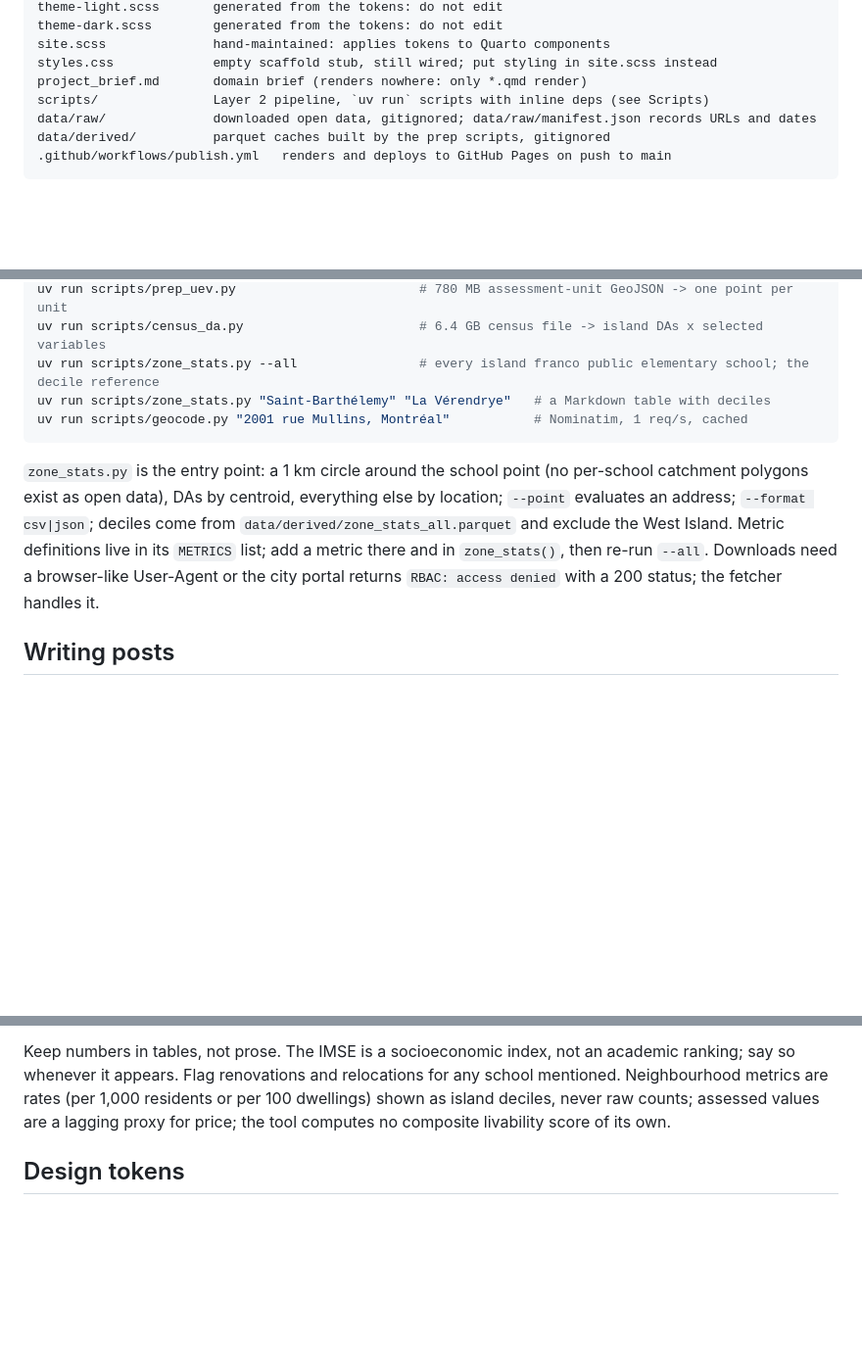
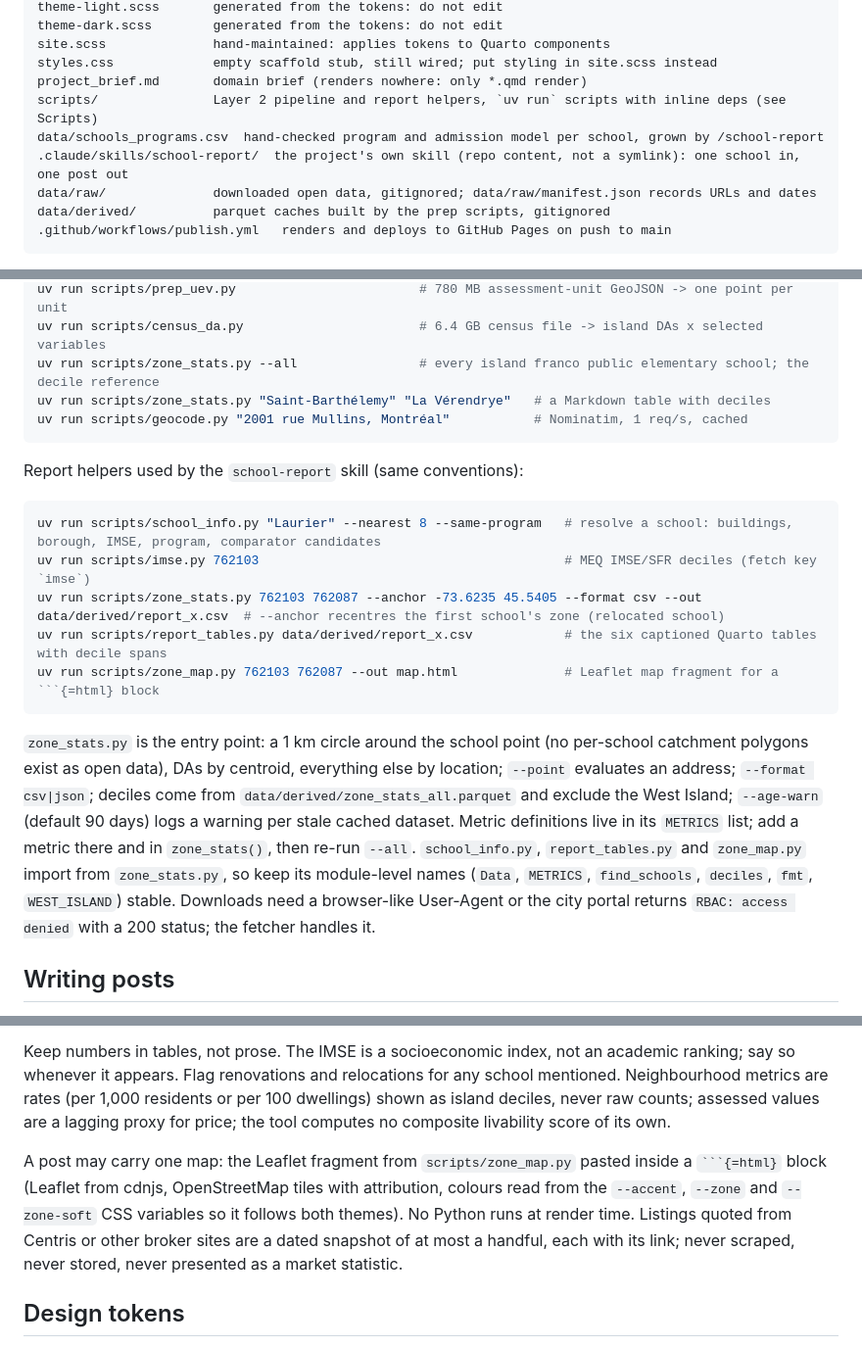
Before and after one commit to letsgada/mtl-101, a Markdown page: CLAUDE.md, 3 parts joined by grey strips. Shown at 98% size. Rendered like a GitHub page; blank space fills up the shorter version.

Commit message:
Document the school-report skill, helper scripts and program table
CLAUDE.md: repo layout, the report helper commands, the import contract
on zone_stats.py, the one-map-per-post Leaflet rule, the listings rule,
and the skill as committed repo content. The brief records the program
table's findings and gaps (Saint-Barthélemy volet at one pavilion only,
Saules-Rieurs added, Saint-Léon-de-Westmount is CSSDM, CSSDM school
sites 403), the new scripts, and settles the Centris open question.

Co-Authored-By: Claude Fable 5.1 <noreply@anthropic.com>

`````diff
--- a/CLAUDE.md
+++ b/CLAUDE.md
@@ -35,7 +35,9 @@ theme-dark.scss        generated from the tokens: do not edit
 site.scss              hand-maintained: applies tokens to Quarto components
 styles.css             empty scaffold stub, still wired; put styling in site.scss instead
 project_brief.md       domain brief (renders nowhere: only *.qmd render)
-scripts/               Layer 2 pipeline, `uv run` scripts with inline deps (see Scripts)
+scripts/               Layer 2 pipeline and report helpers, `uv run` scripts with inline deps (see Scripts)
+data/schools_programs.csv  hand-checked program and admission model per school, grown by /school-report
+.claude/skills/school-report/  the project's own skill (repo content, not a symlink): one school in, one post out
 data/raw/              downloaded open data, gitignored; data/raw/manifest.json records URLs and dates
 data/derived/          parquet caches built by the prep scripts, gitignored
 .github/workflows/publish.yml   renders and deploys to GitHub Pages on push to main
@@ -77,11 +79,23 @@ uv run scripts/zone_stats.py "Saint-Barthélemy" "La Vérendrye"   # a Markdown
 uv run scripts/geocode.py "2001 rue Mullins, Montréal"           # Nominatim, 1 req/s, cached
 ```
 
+Report helpers used by the `school-report` skill (same conventions):
+
+```bash
+uv run scripts/school_info.py "Laurier" --nearest 8 --same-program   # resolve a school: buildings, borough, IMSE, program, comparator candidates
+uv run scripts/imse.py 762103                                        # MEQ IMSE/SFR deciles (fetch key `imse`)
+uv run scripts/zone_stats.py 762103 762087 --anchor -73.6235 45.5405 --format csv --out data/derived/report_x.csv  # --anchor recentres the first school's zone (relocated school)
+uv run scripts/report_tables.py data/derived/report_x.csv            # the six captioned Quarto tables with decile spans
+uv run scripts/zone_map.py 762103 762087 --out map.html              # Leaflet map fragment for a ```{=html} block
+```
+
 `zone_stats.py` is the entry point: a 1 km circle around the school point (no per-school
 catchment polygons exist as open data), DAs by centroid, everything else by location; `--point`
 evaluates an address; `--format csv|json`; deciles come from `data/derived/zone_stats_all.parquet`
-and exclude the West Island. Metric definitions live in its `METRICS` list; add a metric there
-and in `zone_stats()`, then re-run `--all`. Downloads need a browser-like User-Agent or the city
+and exclude the West Island; `--age-warn` (default 90 days) logs a warning per stale cached dataset.
+Metric definitions live in its `METRICS` list; add a metric there and in `zone_stats()`, then re-run
+`--all`. `school_info.py`, `report_tables.py` and `zone_map.py` import from `zone_stats.py`, so keep its
+module-level names (`Data`, `METRICS`, `find_schools`, `deciles`, `fmt`, `WEST_ISLAND`) stable. Downloads need a browser-like User-Agent or the city
 portal returns `RBAC: access denied` with a 200 status; the fetcher handles it.
 
 ## Writing posts
@@ -97,6 +111,12 @@ say so whenever it appears. Flag renovations and relocations for any school ment
 Neighbourhood metrics are rates (per 1,000 residents or per 100 dwellings) shown as island
 deciles, never raw counts; assessed values are a lagging proxy for price; the tool computes no
 composite livability score of its own.
+
+A post may carry one map: the Leaflet fragment from `scripts/zone_map.py` pasted inside a ```` ```{=html} ````
+block (Leaflet from cdnjs, OpenStreetMap tiles with attribution, colours read from the `--accent`,
+`--zone` and `--zone-soft` CSS variables so it follows both themes). No Python runs at render time.
+Listings quoted from Centris or other broker sites are a dated snapshot of at most a handful, each
+with its link; never scraped, never stored, never presented as a market statistic.
 
 ## Design tokens
 
`````
Also changed, not shown: other parts of CLAUDE.md (+5 -0 lines), project_brief.md (+10 -2 lines).
